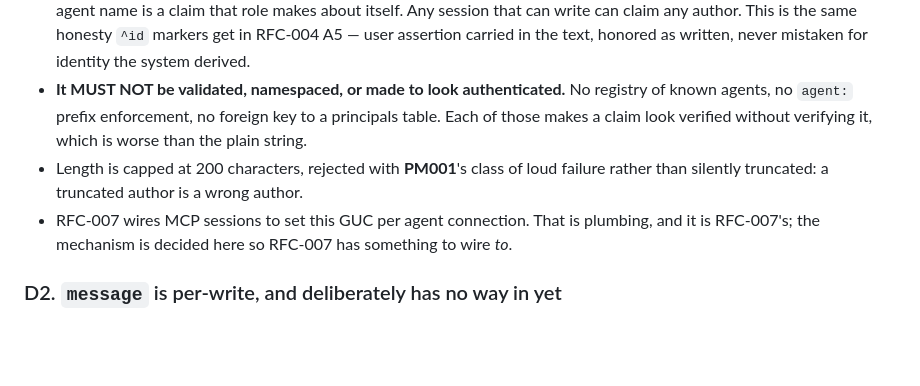
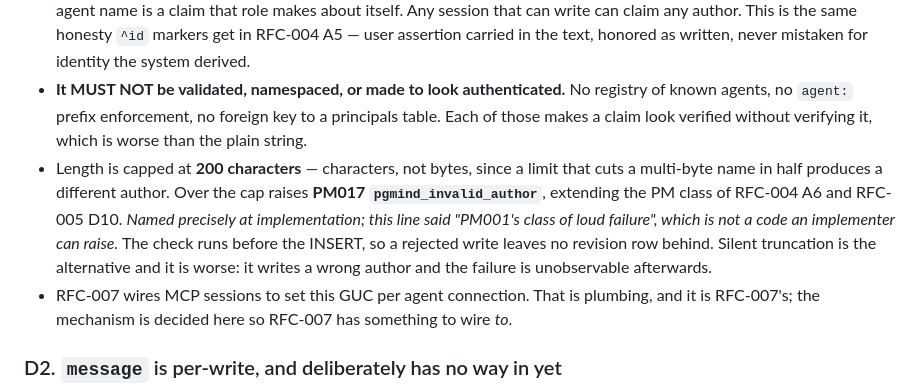
Before and after one commit to MarosiLabs/pgmind, a Markdown page: docs/rfcs/RFC-011-provenance.md, the part around the change. GitHub-like rendering; blank space fills up the shorter version.

Commit message:
RFC-011 D1: name PM017, not "PM001's class"
The accepted text said the author cap is "rejected with PM001's class of
loud failure", which is not a code an implementer can raise. It is PM017
pgmind_invalid_author, and the check runs before the INSERT so a rejected
write leaves no revision row behind.

Co-Authored-By: Claude Opus 5 <noreply@anthropic.com>

```diff
--- a/docs/rfcs/RFC-011-provenance.md
+++ b/docs/rfcs/RFC-011-provenance.md
@@ -32,7 +32,7 @@ SET pgmind.author = 'agent:planner@run-8f21';
 - **It is ambient, not a parameter.** Author is a property of *who is connected*, not of one write, so it belongs where `vault_id` already lives. Threading it through ten function signatures would say the opposite.
 - **It is testimony, not proof, and the documentation MUST say so in those terms.** Postgres authenticated the *role*; the agent name is a claim that role makes about itself. Any session that can write can claim any author. This is the same honesty `^id` markers get in RFC-004 A5 — user assertion carried in the text, honored as written, never mistaken for identity the system derived.
 - **It MUST NOT be validated, namespaced, or made to look authenticated.** No registry of known agents, no `agent:` prefix enforcement, no foreign key to a principals table. Each of those makes a claim look verified without verifying it, which is worse than the plain string.
-- Length is capped at 200 characters, rejected with **PM001**'s class of loud failure rather than silently truncated: a truncated author is a wrong author.
+- Length is capped at **200 characters** — characters, not bytes, since a limit that cuts a multi-byte name in half produces a different author. Over the cap raises **PM017 `pgmind_invalid_author`**, extending the PM class of RFC-004 A6 and RFC-005 D10. *Named precisely at implementation; this line said "PM001's class of loud failure", which is not a code an implementer can raise.* The check runs before the INSERT, so a rejected write leaves no revision row behind. Silent truncation is the alternative and it is worse: it writes a wrong author and the failure is unobservable afterwards.
 - RFC-007 wires MCP sessions to set this GUC per agent connection. That is plumbing, and it is RFC-007's; the mechanism is decided here so RFC-007 has something to wire *to*.
 
 ### D2. `message` is per-write, and deliberately has no way in yet
```
